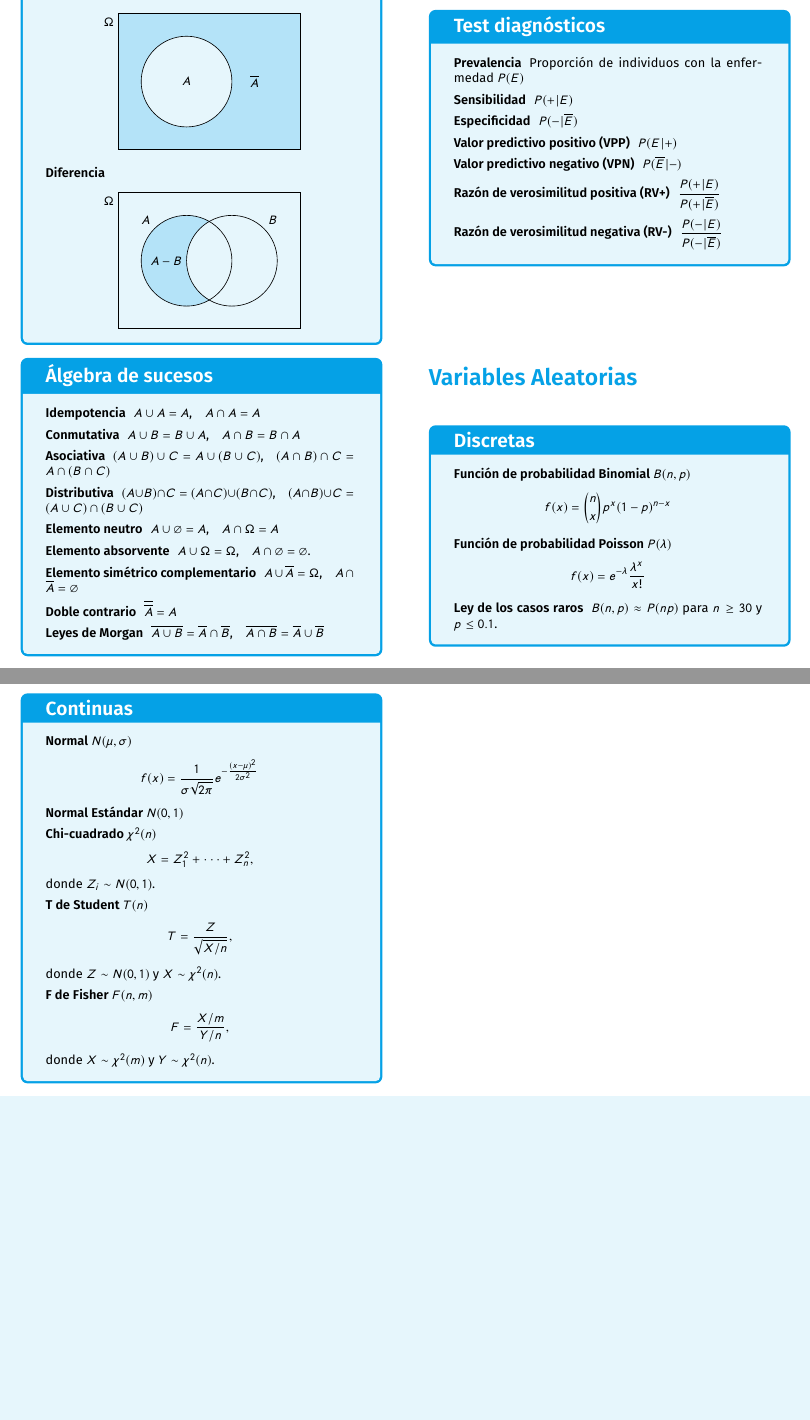
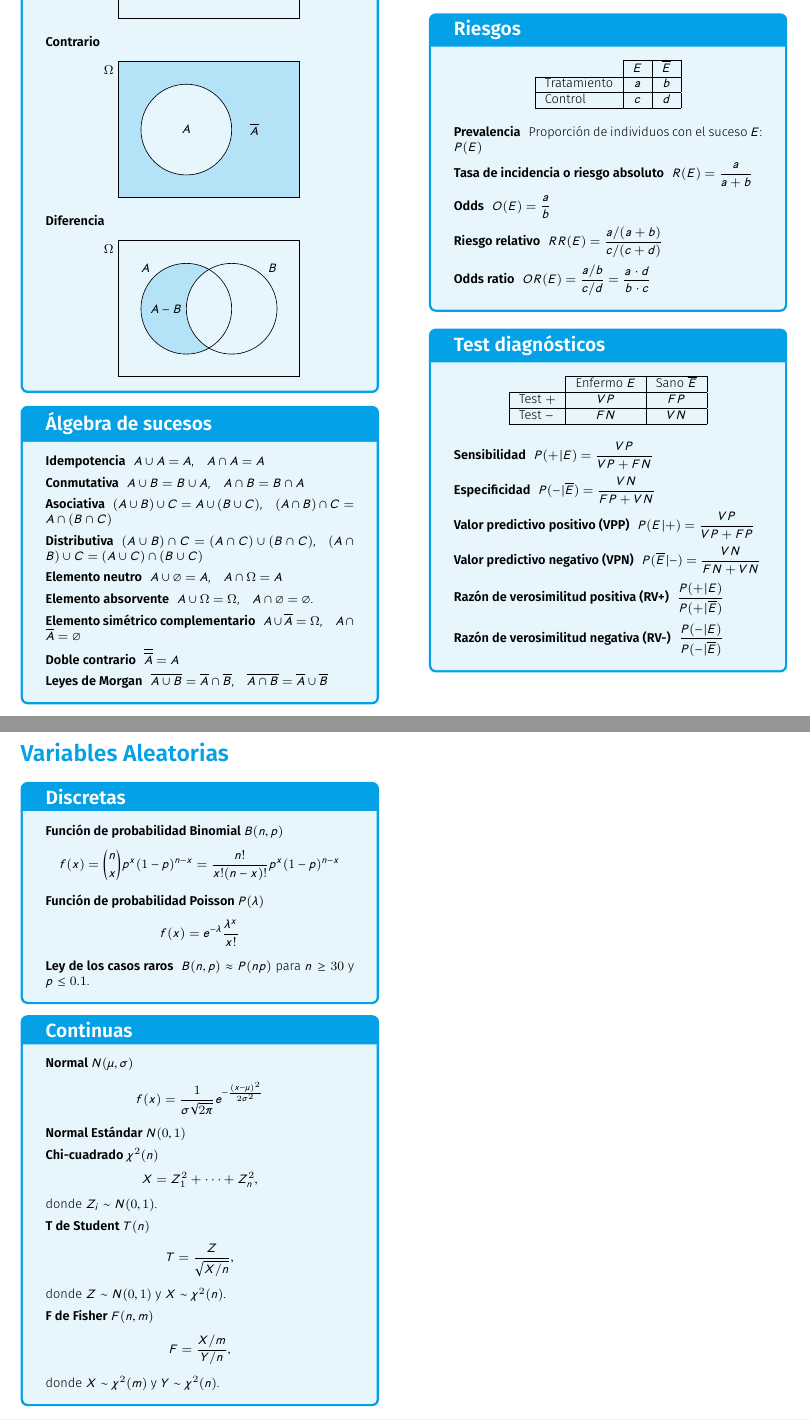
Before and after one commit to asalber/formulas-estadistica, a LaTeX document (formulas-estadistica.tex, which reads estadistica-formulas.tex): two parts of pages 2 and 3 of 3, joined at a grey line, cut at the place of the change, the shorter picture padded with empty space. The pictures show the PDF file formulas-estadistica.pdf that the author committed with the source.

Commit message:
Añadidas fórmulas de riesgos.

```diff
--- a/estadistica-formulas.tex
+++ b/estadistica-formulas.tex
@@ -185,0 +197,12 @@
+\hline
+\end{tabular}
+\end{center}
+\begin{description}
+\item[Prevalencia] Proporción de individuos con el suceso $E$: $P(E)$
+\item[Tasa de incidencia o riesgo absoluto] $R(E)=\dfrac{a}{a+b}$
+\item[Odds] $O(E)=\dfrac{a}{b}$
+\item[Riesgo relativo] $RR(E)=\dfrac{a/(a+b)}{c/(c+d)}$
+\item[Odds ratio] $OR(E)=\dfrac{a/b}{c/d}=\dfrac{a\cdot d}{b\cdot c}$
+\end{description}
+\end{minipage}
+\end{tcolorbox}
@@ -188,6 +221,4 @@
+\hline
+\end{tabular}
+\end{center}
 \begin{description}
-				\item[Prevalencia] Proporción de individuos con la enfermedad $P(E)$
-				\item[Sensibilidad] $P(+|E)$
-				\item[Especificidad] $P(-|\overline{E})$
-				\item[Valor predictivo positivo (VPP)] $P(E|+)$
-				\item[Valor predictivo negativo (VPN)] $P(\overline{E}|-)$
@@ -204,7 +239,7 @@
 \begin{minipage}{0.4\textwidth}
 \begin{description}
 \item [Función de probabilidad Binomial $B(n,p)$]
-				      \[f(x)=\binom{n}{x}p^x (1-p)^{n-x}\]
+      \[f(x)=\binom{n}{x}p^x (1-p)^{n-x}=\dfrac{n!}{x!(n-x)!}p^x (1-p)^{n-x}\]
 \item [Función de probabilidad Poisson $P(\lambda)$]
       \[f(x)=e^{-\lambda}\frac{\lambda^x}{x!}\]
 \item [Ley de los casos raros] $B(n,p)\approx P(np)$ para $n\geq 30$ y $p\leq 0.1$.
```
Also changed, not shown: formulas-estadistica-uspceu.tex (+2 -2 lines), formulas-estadistica.tex (+3 -2 lines), formulas-estadistica-uspceu.pdf, formulas-estadistica.pdf, estadistica-formulas.tex (25 more changed lines), 1 other file. Lines whose indentation alone changed are shown as unchanged.
